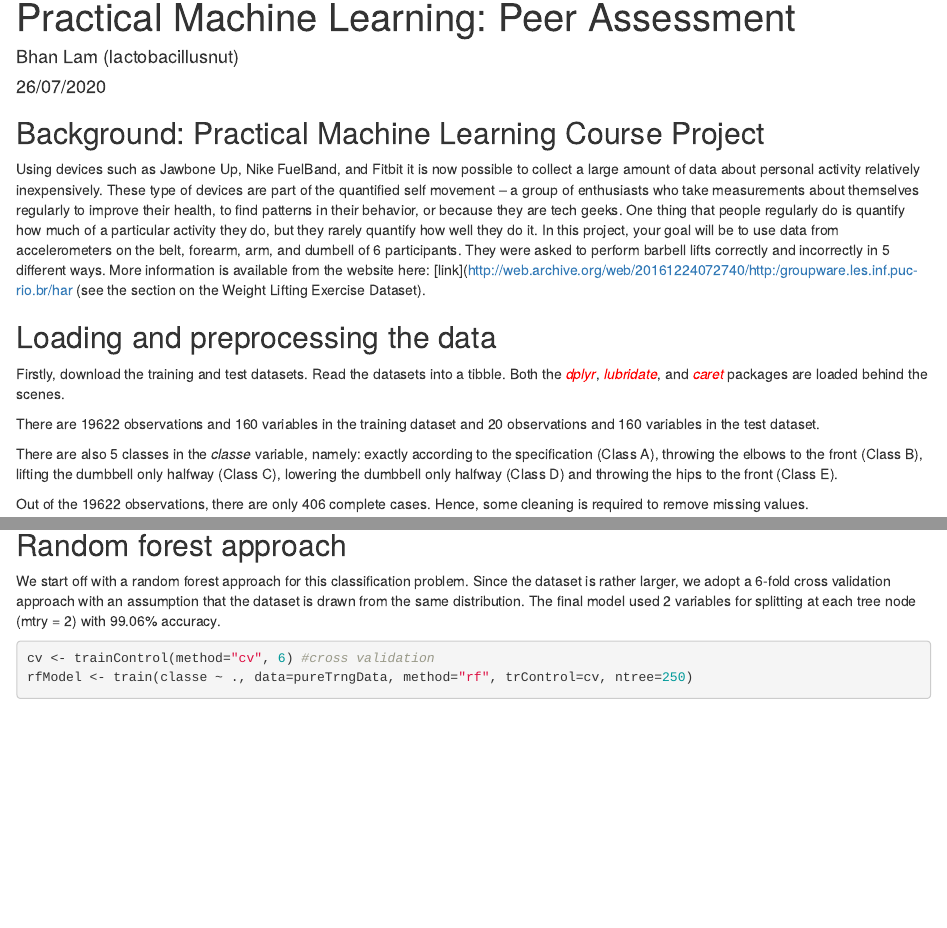
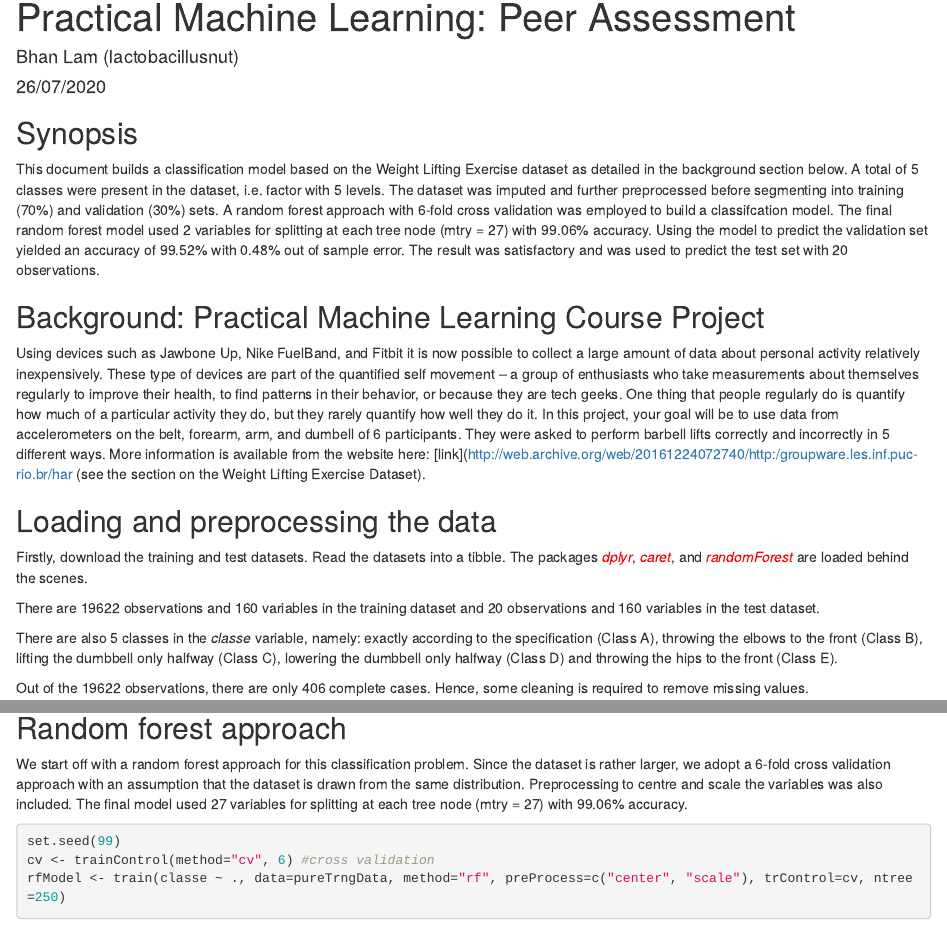
Before and after one commit to bhanlam/PML_PeerAssessment, an R Markdown document (PA1_template.Rmd): the page in a window 1100 px wide, from its top, and a second part further down, joined at a grey line. Rendered offline with R 4.5, knitr and Pandoc, with nearby package versions; some code elsewhere in the file could not run offline.

Commit message:
Added preprocessing and corrected the typos.

````diff
--- a/PA1_template.Rmd
+++ b/PA1_template.Rmd
@@ -2,13 +2,13 @@
 title: "Practical Machine Learning: Peer Assessment"
 author: "Bhan Lam (lactobacillusnut)"
 date: "26/07/2020"
-output: html_document
-keep_md: true
+output:
+    html_document:
+        keep_md: true
 ---
 
 ```{r setup, include=FALSE}
 knitr::opts_chunk$set(echo = TRUE)
-library (caret)
-library(lubridate)
+library(caret)
 library(dplyr)
 library(randomForest)
@@ -19,3 +17,6 @@ library(rattle)
+## Synopsis
+
+This document builds a classification model based on the Weight Lifting Exercise dataset as detailed in the background section below. A total of 5 classes were present in the dataset, i.e. factor with 5 levels. The dataset was imputed and further preprocessed before segmenting into training (70%) and validation (30%) sets. A random forest approach with 6-fold cross validation was employed to build a classifcation model. The final random forest model used 2 variables for splitting at each tree node (mtry = 27) with 99.06% accuracy. Using the model to predict the validation set yielded an accuracy of 99.52% with 0.48% out of sample error. The result was satisfactory and was used to predict the test set with 20 observations.
 
 ## Background: Practical Machine Learning Course Project
 
@@ -23,7 +24,7 @@ Using devices such as Jawbone Up, Nike FuelBand, and Fitbit it is now possible t
 
 ## Loading and preprocessing the data
 
-Firstly, download the training and test datasets. Read the datasets into a tibble. Both the <span style="color: red;">*dplyr*</span>, <span style="color: red;">*lubridate*</span>, and <span style="color: red;">*caret*</span> packages are loaded behind the scenes.
+Firstly, download the training and test datasets. Read the datasets into a tibble. The packages <span style="color: red;">*dplyr*</span>, <span style="color: red;">*caret*</span>, and <span style="color: red;">*randomForest*</span> are loaded behind the scenes.
 
 There are 19622 observations and 160 variables in the training dataset and 20 observations and 160 variables in the test dataset.
 
@@ -106,19 +107,20 @@ valData <- trngdata[-puretrng, ]
 
 ## Random forest approach
 
-We start off with a random forest approach for this classification problem. Since the dataset is rather larger, we adopt a 6-fold cross validation approach with an assumption that the dataset is drawn from the same distribution. The final model used 2 variables for splitting at each tree node (mtry = 2) with 99.06% accuracy.
+We start off with a random forest approach for this classification problem. Since the dataset is rather larger, we adopt a 6-fold cross validation approach with an assumption that the dataset is drawn from the same distribution. Preprocessing to centre and scale the variables was also included. The final model used 27 variables for splitting at each tree node (mtry = 27) with 99.06% accuracy.
 
 ```{r randomForest, echo=TRUE}
-
+set.seed(99)
 cv <- trainControl(method="cv", 6) #cross validation
-rfModel <- train(classe ~ ., data=pureTrngData, method="rf", trControl=cv, ntree=250)
+rfModel <- train(classe ~ ., data=pureTrngData, method="rf", preProcess=c("center", "scale"), trControl=cv, ntree=250)
+rfModel
 rfModel$finalModel
 plot(rfModel)
 ```
 
 ### Validation
 
-The validation set is used to validate the trained model "rfModel". It appears that the accuracy is 99.1% and the out of sample error is 0.87%.
+The validation set is used to validate the trained model "rfModel". It appears that the accuracy is 99.52% and the out of sample error is 0.48%.
 
 ```{r validationRF}
 predictValRF <- predict(rfModel, newdata=valData)
````
Also changed, not shown: PA1_template.html, PA1_template.md, PA1_template_files/figure-html/randomForest-1.png, PA1_template.Rmd (6 more changed lines).
